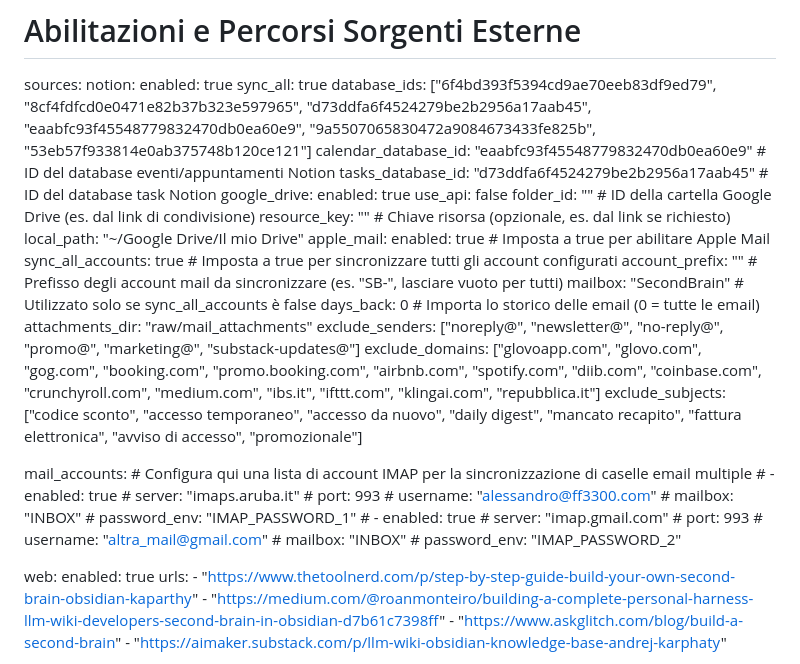
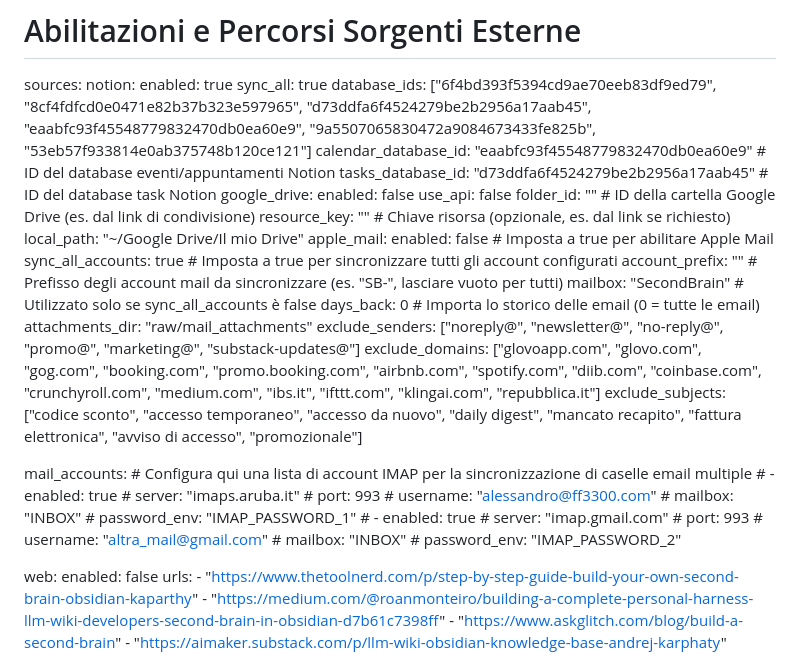
Before and after one commit to noffolo/second-brain, a Markdown page: settings.md, the part around the change. Rendered like a GitHub page.

```diff
--- a/settings.md
+++ b/settings.md
@@ -16,13 +16,13 @@ sources:
     calendar_database_id: "eaabfc93f45548779832470db0ea60e9"          # ID del database eventi/appuntamenti Notion
     tasks_database_id: "d73ddfa6f4524279be2b2956a17aab45"             # ID del database task Notion
   google_drive:
-    enabled: true
+    enabled: false
     use_api: false
     folder_id: ""                     # ID della cartella Google Drive (es. dal link di condivisione)
     resource_key: ""                  # Chiave risorsa (opzionale, es. dal link se richiesto)
     local_path: "~/Google Drive/Il mio Drive"
   apple_mail:
-    enabled: true                     # Imposta a true per abilitare Apple Mail
+    enabled: false                    # Imposta a true per abilitare Apple Mail
     sync_all_accounts: true           # Imposta a true per sincronizzare tutti gli account configurati
     account_prefix: ""                # Prefisso degli account mail da sincronizzare (es. "SB-", lasciare vuoto per tutti)
     mailbox: "SecondBrain"            # Utilizzato solo se sync_all_accounts è false
@@ -48,7 +48,7 @@ sources:
 
 
   web:
-    enabled: true
+    enabled: false
     urls:
       - "https://www.thetoolnerd.com/p/step-by-step-guide-build-your-own-second-brain-obsidian-kaparthy"
       - "https://medium.com/@roanmonteiro/building-a-complete-personal-harness-llm-wiki-developers-second-brain-in-obsidian-d7b61c7398ff"
```
